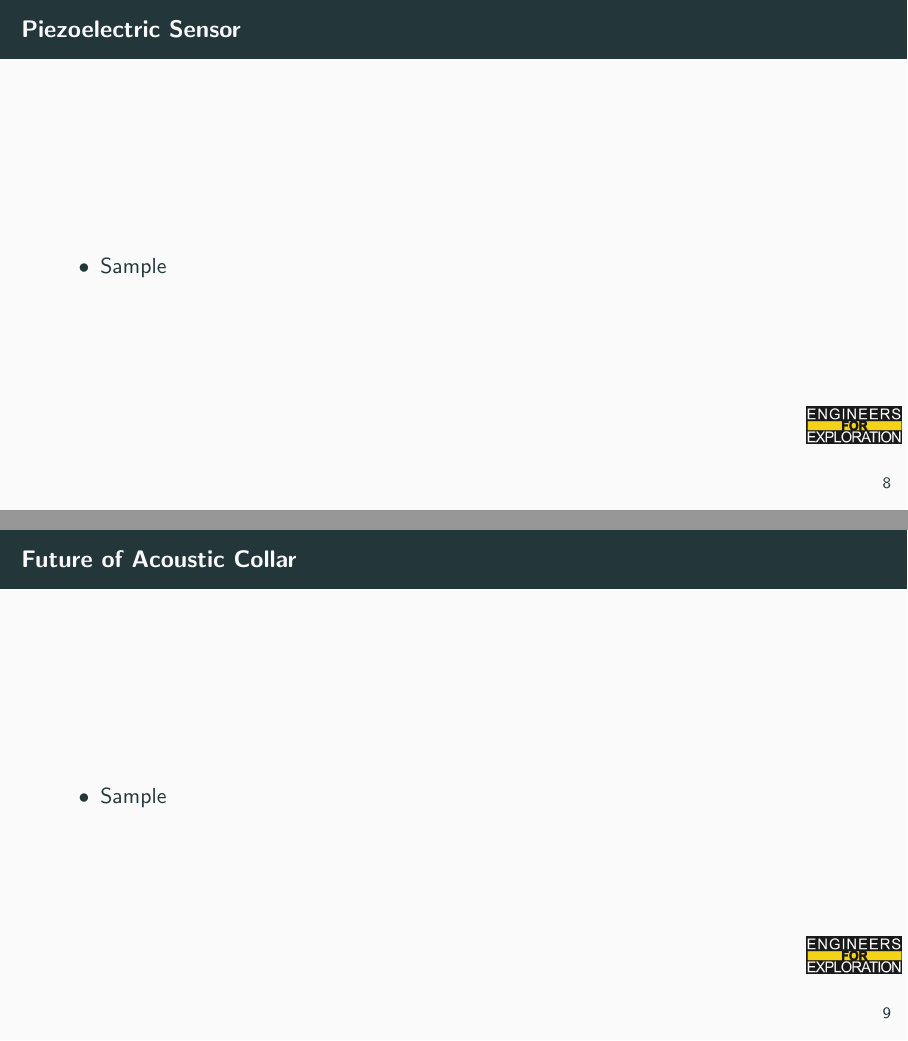
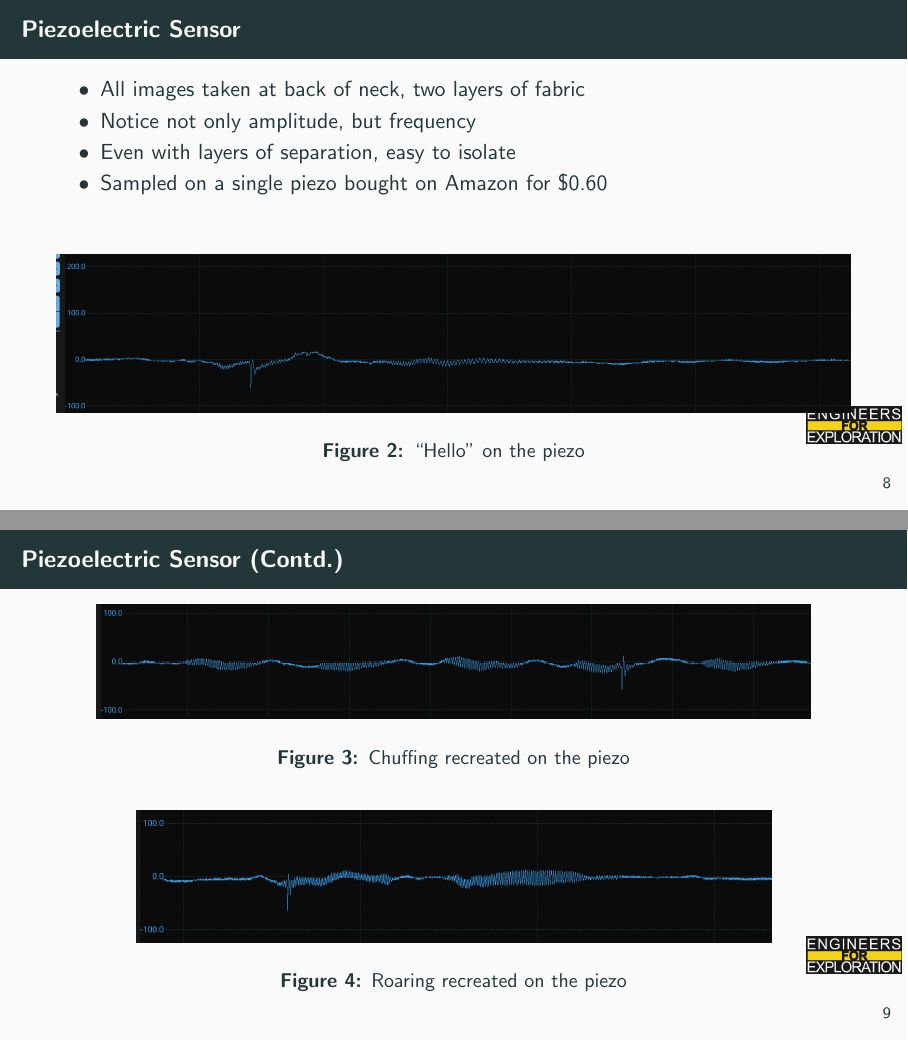
Before and after one commit to UCSD-E4E/weekly_presentations, LaTeX slides (presentation.tex, which reads project_aid.tex): pages 12 and 13 of 27 before the commit and pages 12 and 13 of 28 after it, joined at a grey line. Compiled offline with pdfLaTeX.

Commit message:
Piezo, figures

```diff
--- a/project_aid.tex
+++ b/project_aid.tex
@@ -81,13 +92,44 @@
 
 \begin{frame}{Piezoelectric Sensor}
     \begin{itemize}
-        \item Sample
+        \item All images taken at back of neck, two layers of fabric
+        \item Notice not only amplitude, but frequency
+        \item Even with layers of separation, easy to isolate
+        \item Sampled on a single piezo bought on Amazon for \$0.60
     \end{itemize}
+    \hspace{10pt}
+    \begin{figure}
+        \centering
+        \includegraphics[height=0.8\textheight,width=1\textwidth,keepaspectratio]{images/piezo_hello_muffled.png}
+        \caption{``Hello'' on the piezo}
+    \end{figure}
+\end{frame}
+
+\begin{frame}{Piezoelectric Sensor (Contd.)}
+    \begin{figure}
+        \centering
+        \includegraphics[height=0.5\textheight,width=0.9\textwidth,keepaspectratio]{images/piezo_chuffing_muffled.png}
+        \caption{Chuffing recreated on the piezo}
+    \end{figure}
+    \begin{figure}
+        \centering
+        \includegraphics[height=0.5\textheight,width=0.8\textwidth,keepaspectratio]{images/piezo_roar_muffled.png}
+        \caption{Roaring recreated on the piezo}
+    \end{figure}
 \end{frame}
 
 \begin{frame}{Future of Acoustic Collar}
     \begin{itemize}
-        \item Sample
+        \item Short-term
+        \begin{itemize}
+            \item Variant TinyML models for panda, polar bear, etc.
+            \item RTC (Real-time Clock) labelling of samples
+            \item Move to smaller board
+        \end{itemize}
+        \item Long-term
+        \begin{itemize}
+            \item LoRa Networking
+        \end{itemize}
     \end{itemize}
 \end{frame}
 
```
Also changed, not shown: images/mel_spec.png (added), images/piezo_chuffing_muffled.png (added), images/piezo_hello_muffled.png (added), images/piezo_roar_muffled.png (added), project_aid.tex (13 more changed lines). Lines whose indentation alone changed are shown as unchanged.
